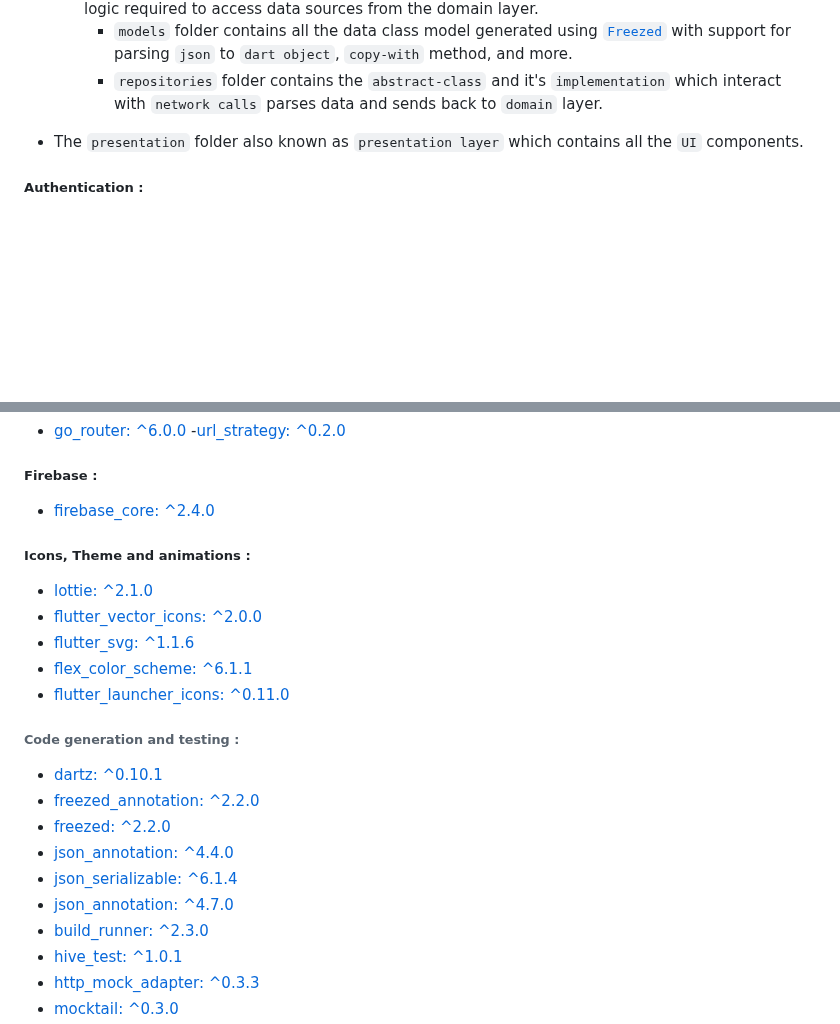
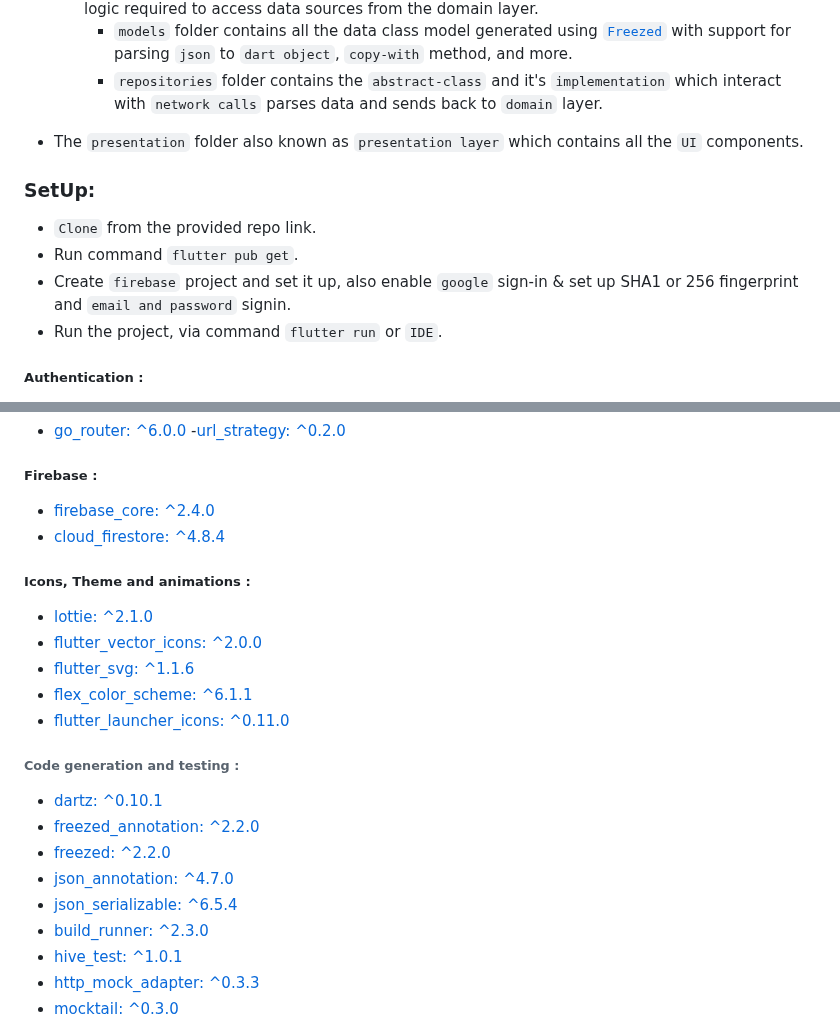
Before and after one commit to Sushma-Shrestha/TMDB-Movie-App, a Markdown page: README.md, 2 parts joined by grey strips. Rendered like a GitHub page; blank space fills up the shorter version.

Commit message:
read me update set up instruction

```diff
--- a/README.md
+++ b/README.md
@@ -90,6 +90,13 @@ lib
 
 - The `presentation` folder also known as `presentation layer` which contains all the `UI` components.
 
+### SetUp:
+
+- `Clone` from the provided repo link.
+- Run command `flutter pub get`.
+- Create `firebase` project and set it up, also enable `google` sign-in & set up SHA1 or 256 fingerprint and `email and password` signin.
+- Run the project, via command `flutter run` or `IDE`.
+
 ##### Authentication :
 
 - [firebase_auth: ^4.2.3](https://pub.dev/packages/firebase_auth)
@@ -112,7 +119,7 @@ lib
 ##### Firebase :
 
 - [firebase_core: ^2.4.0](https://pub.dev/packages/firebase_core)
-
+- [cloud_firestore: ^4.8.4](https://pub.dev/packages/cloud_firestore)
 ##### Icons, Theme and animations :
 
 - [lottie: ^2.1.0](https://pub.dev/packages/lottie)
@@ -126,9 +133,8 @@ lib
 - [dartz: ^0.10.1](https://pub.dev/packages/dartz)
 - [freezed_annotation: ^2.2.0](https://pub.dev/packages/freezed_annotation)
 - [freezed: ^2.2.0](https://pub.dev/packages/freezed)
-- [json_annotation: ^4.4.0](https://pub.dev/packages/json_annotation)
-- [json_serializable: ^6.1.4](https://pub.dev/packages/json_serializable)
 - [json_annotation: ^4.7.0](https://pub.dev/packages/json_annotation)
+- [json_serializable: ^6.5.4](https://pub.dev/packages/json_serializable)
 - [build_runner: ^2.3.0](https://pub.dev/packages/build_runner)
 - [hive_test: ^1.0.1](https://pub.dev/packages/hive_test)
 - [http_mock_adapter: ^0.3.3](https://pub.dev/packages/http_mock_adapter)
```
